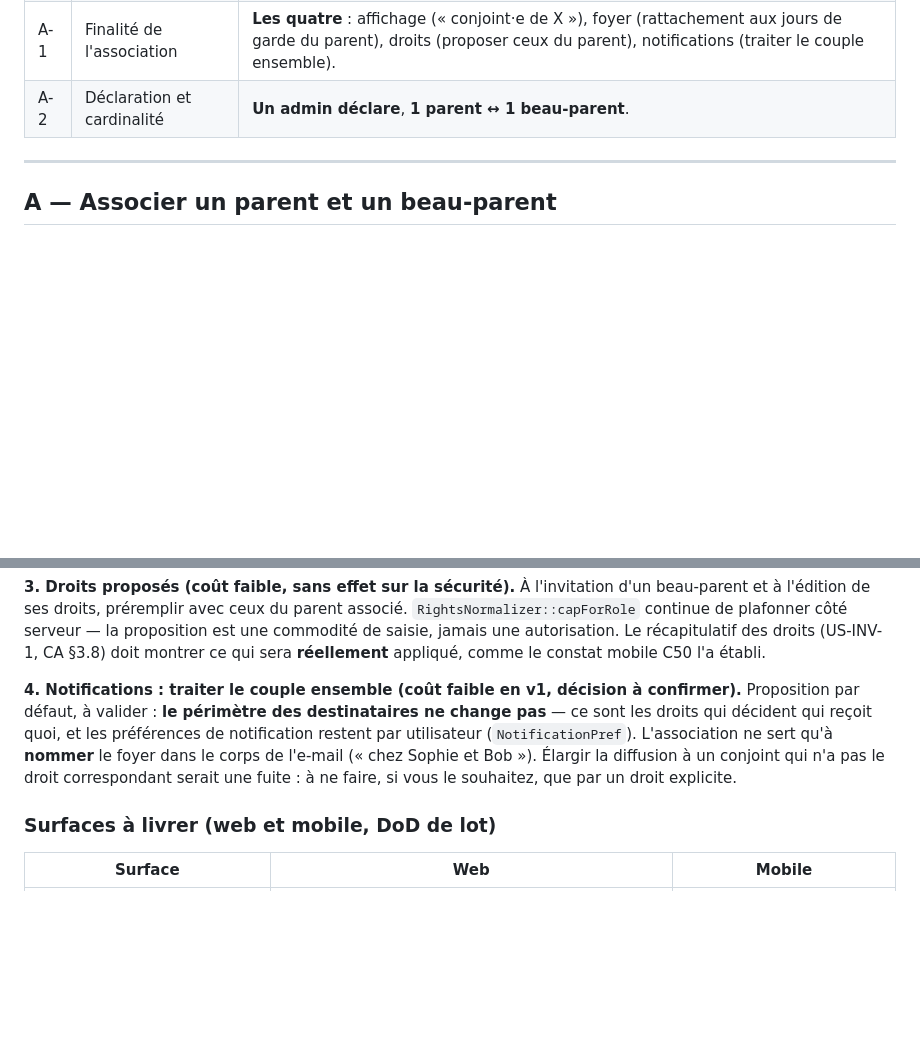
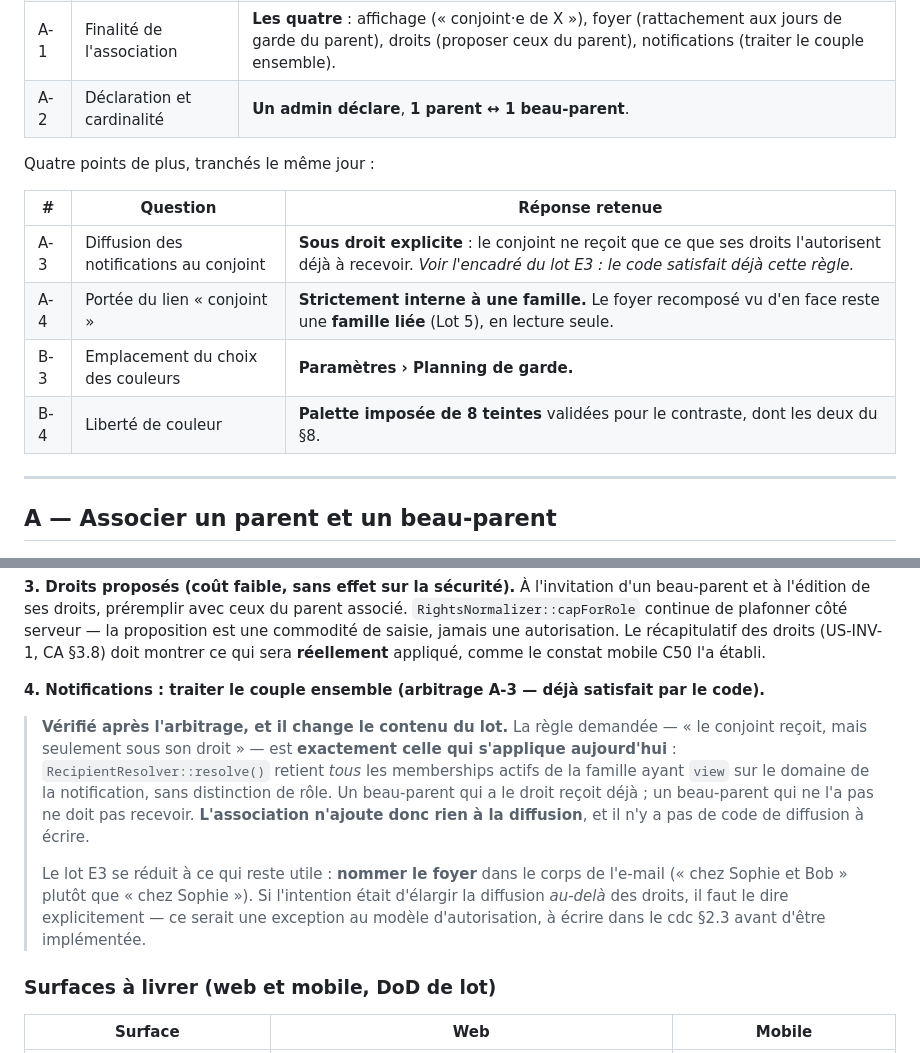
Before and after one commit to leblanc-simon/co-parent-planner, a Markdown page: specs/evolutions-2026-09.md, 2 parts joined by grey strips. Drawn GitHub-style; blank space fills up the shorter version.

```diff
--- a/specs/evolutions-2026-09.md
+++ b/specs/evolutions-2026-09.md
@@ -19,6 +19,15 @@ conception :
 | B-2 | Surfaces repeintes | **Le planning de garde seulement** (cases A/B, mini-semaine de l'accueil, fiche de jour, légendes). |
 | A-1 | Finalité de l'association | **Les quatre** : affichage (« conjoint·e de X »), foyer (rattachement aux jours de garde du parent), droits (proposer ceux du parent), notifications (traiter le couple ensemble). |
 | A-2 | Déclaration et cardinalité | **Un admin déclare**, **1 parent ↔ 1 beau-parent**. |
+
+Quatre points de plus, tranchés le même jour :
+
+| # | Question | Réponse retenue |
+|---|---|---|
+| A-3 | Diffusion des notifications au conjoint | **Sous droit explicite** : le conjoint ne reçoit que ce que ses droits l'autorisent déjà à recevoir. *Voir l'encadré du lot E3 : le code satisfait déjà cette règle.* |
+| A-4 | Portée du lien « conjoint » | **Strictement interne à une famille.** Le foyer recomposé vu d'en face reste une **famille liée** (Lot 5), en lecture seule. |
+| B-3 | Emplacement du choix des couleurs | **Paramètres › Planning de garde.** |
+| B-4 | Liberté de couleur | **Palette imposée de 8 teintes** validées pour le contraste, dont les deux du §8. |
 
 ---
 
@@ -84,12 +93,19 @@ continue de plafonner côté serveur — la proposition est une commodité de sa
 autorisation. Le récapitulatif des droits (US-INV-1, CA §3.8) doit montrer ce qui sera **réellement**
 appliqué, comme le constat mobile C50 l'a établi.
 
-**4. Notifications : traiter le couple ensemble (coût faible en v1, décision à confirmer).**
-Proposition par défaut, à valider : **le périmètre des destinataires ne change pas** — ce sont les
-droits qui décident qui reçoit quoi, et les préférences de notification restent par utilisateur
-(`NotificationPref`). L'association ne sert qu'à **nommer** le foyer dans le corps de l'e-mail
-(« chez Sophie et Bob »). Élargir la diffusion à un conjoint qui n'a pas le droit correspondant
-serait une fuite : à ne faire, si vous le souhaitez, que par un droit explicite.
+**4. Notifications : traiter le couple ensemble (arbitrage A-3 — déjà satisfait par le code).**
+
+> **Vérifié après l'arbitrage, et il change le contenu du lot.** La règle demandée — « le conjoint
+> reçoit, mais seulement sous son droit » — est **exactement celle qui s'applique aujourd'hui** :
+> `RecipientResolver::resolve()` retient *tous* les memberships actifs de la famille ayant `view` sur
+> le domaine de la notification, sans distinction de rôle. Un beau-parent qui a le droit reçoit déjà ;
+> un beau-parent qui ne l'a pas ne doit pas recevoir. **L'association n'ajoute donc rien à la
+> diffusion**, et il n'y a pas de code de diffusion à écrire.
+>
+> Le lot E3 se réduit à ce qui reste utile : **nommer le foyer** dans le corps de l'e-mail
+> (« chez Sophie et Bob » plutôt que « chez Sophie »). Si l'intention était d'élargir la diffusion
+> *au-delà* des droits, il faut le dire explicitement — ce serait une exception au modèle
+> d'autorisation, à écrire dans le cdc §2.3 avant d'être implémentée.
 
 ### Surfaces à livrer (web **et** mobile, DoD de lot)
 
```
Also changed, not shown: other parts of specs/evolutions-2026-09.md (+26 -17 lines), PROGRESS.md (+5 -2 lines).
